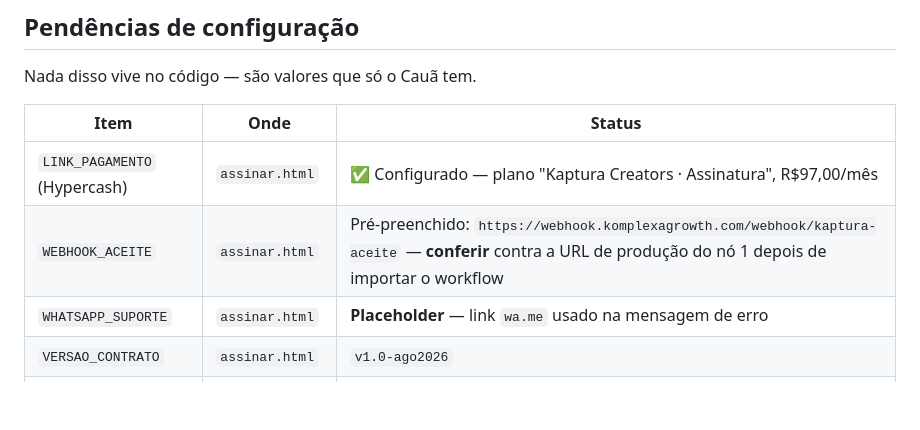
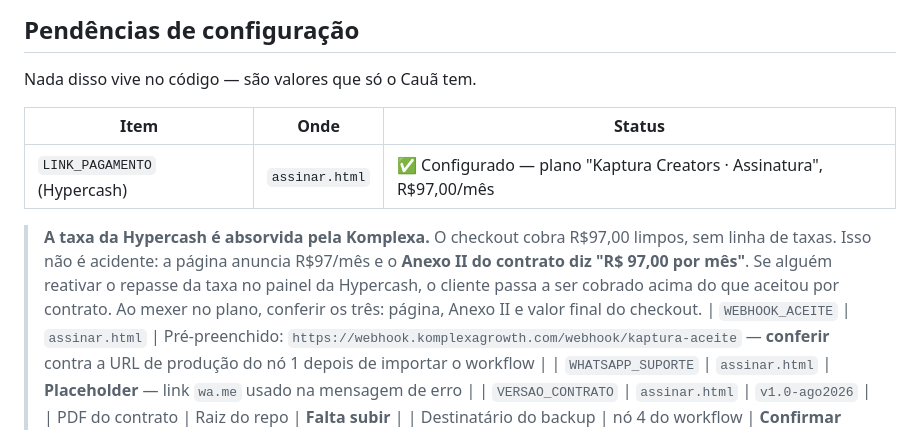
Before and after one commit to cauasalomao/kaptura-form, a Markdown page: docs/FLUXO-ACEITE.md, the part around the change. GitHub-like rendering; blank space fills up the shorter version.

Commit message:
Documenta que a taxa da Hypercash é absorvida pela Komplexa
O checkout cobra R$97,00 limpos. A página e o Anexo II do contrato
dizem R$97,00, então reativar o repasse da taxa no painel faria o
cliente ser cobrado acima do que aceitou por contrato.

Co-Authored-By: Claude Opus 5 <noreply@anthropic.com>

```diff
--- a/docs/FLUXO-ACEITE.md
+++ b/docs/FLUXO-ACEITE.md
@@ -42,6 +42,13 @@ Nada disso vive no código — são valores que só o Cauã tem.
 | Item | Onde | Status |
 |---|---|---|
 | `LINK_PAGAMENTO` (Hypercash) | `assinar.html` | ✅ Configurado — plano "Kaptura Creators · Assinatura", R$97,00/mês |
+
+> **A taxa da Hypercash é absorvida pela Komplexa.** O checkout cobra R$97,00
+> limpos, sem linha de taxas. Isso não é acidente: a página anuncia R$97/mês e o
+> **Anexo II do contrato diz "R$ 97,00 por mês"**. Se alguém reativar o repasse
+> da taxa no painel da Hypercash, o cliente passa a ser cobrado acima do que
+> aceitou por contrato. Ao mexer no plano, conferir os três: página, Anexo II e
+> valor final do checkout.
 | `WEBHOOK_ACEITE` | `assinar.html` | Pré-preenchido: `https://webhook.komplexagrowth.com/webhook/kaptura-aceite` — **conferir** contra a URL de produção do nó 1 depois de importar o workflow |
 | `WHATSAPP_SUPORTE` | `assinar.html` | **Placeholder** — link `wa.me` usado na mensagem de erro |
 | `VERSAO_CONTRATO` | `assinar.html` | `v1.0-ago2026` |
```
